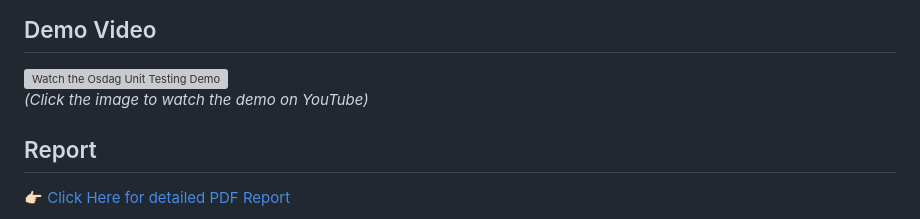
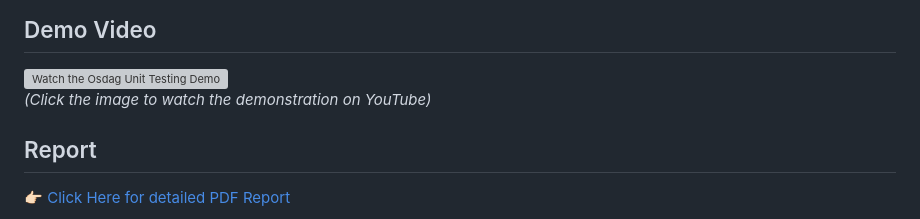
Before and after one commit to arry-codes/osdag_unittesting, a Markdown page: README.md, the part around the change. Rendered like a GitHub page; grey boxes are pictures that could not be loaded.

```diff
--- a/README.md
+++ b/README.md
@@ -8,7 +8,7 @@ This repository contains a comprehensive unit testing suite for verifying the ou
   <img src="https://img.youtube.com/vi/gwHn3yF81h8/maxresdefault.jpg" alt="Watch the Osdag Unit Testing Demo" width="600" />
 </a>
 
-*(Click the image to watch the demo on YouTube)*
+*(Click the image to watch the demonstration on YouTube)*
 
 ## Report
 
```
